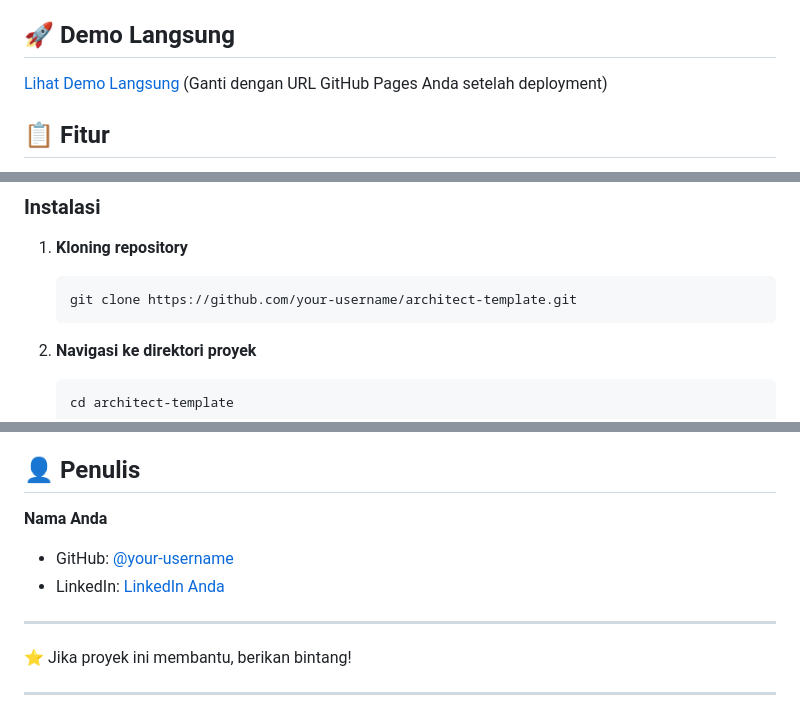
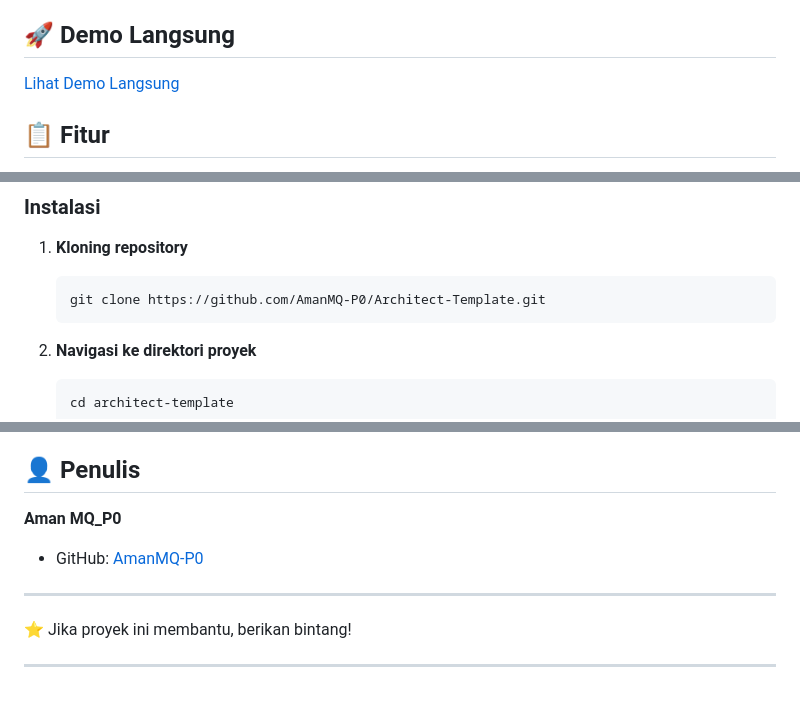
Before and after one commit to AmanMQ-P0/Architect-Template, a Markdown page: README-ID.md, 3 parts joined by grey strips. Rendered like a GitHub page.

Commit message:
Revise README with new demo link and author details
Updated links, images, and author information in README.

````diff
--- a/README-ID.md
+++ b/README-ID.md
@@ -4,7 +4,7 @@ Template website arsitek responsif yang dibuat sebagai proyek pembelajaran, teri
 
 ## 🚀 Demo Langsung
 
-[Lihat Demo Langsung](https://your-username.github.io/architect-template) (Ganti dengan URL GitHub Pages Anda setelah deployment)
+[Lihat Demo Langsung](https://amanmq-p0.github.io/Architect-Template/)
 
 ## 📋 Fitur
 
@@ -53,7 +53,7 @@ architect-template/
 1. **Kloning repository**
 
    ```bash
-   git clone https://github.com/your-username/architect-template.git
+   git clone https://github.com/AmanMQ-P0/Architect-Template.git
    ```
 
 2. **Navigasi ke direktori proyek**
@@ -131,10 +131,9 @@ Proyek ini dilisensikan di bawah Lisensi MIT - lihat file [LICENSE](LICENSE) unt
 
 ## 👤 Penulis
 
-**Nama Anda**
+**Aman MQ_P0**
 
-- GitHub: [@your-username](https://github.com/your-username)
-- LinkedIn: [LinkedIn Anda](https://linkedin.com/in/your-profile)
+- GitHub: [AmanMQ-P0](https://github.com/AmanMQ-P0)
 
 ---
 
````
Also changed, not shown: other parts of README-ID.md (+2 -2 lines).
